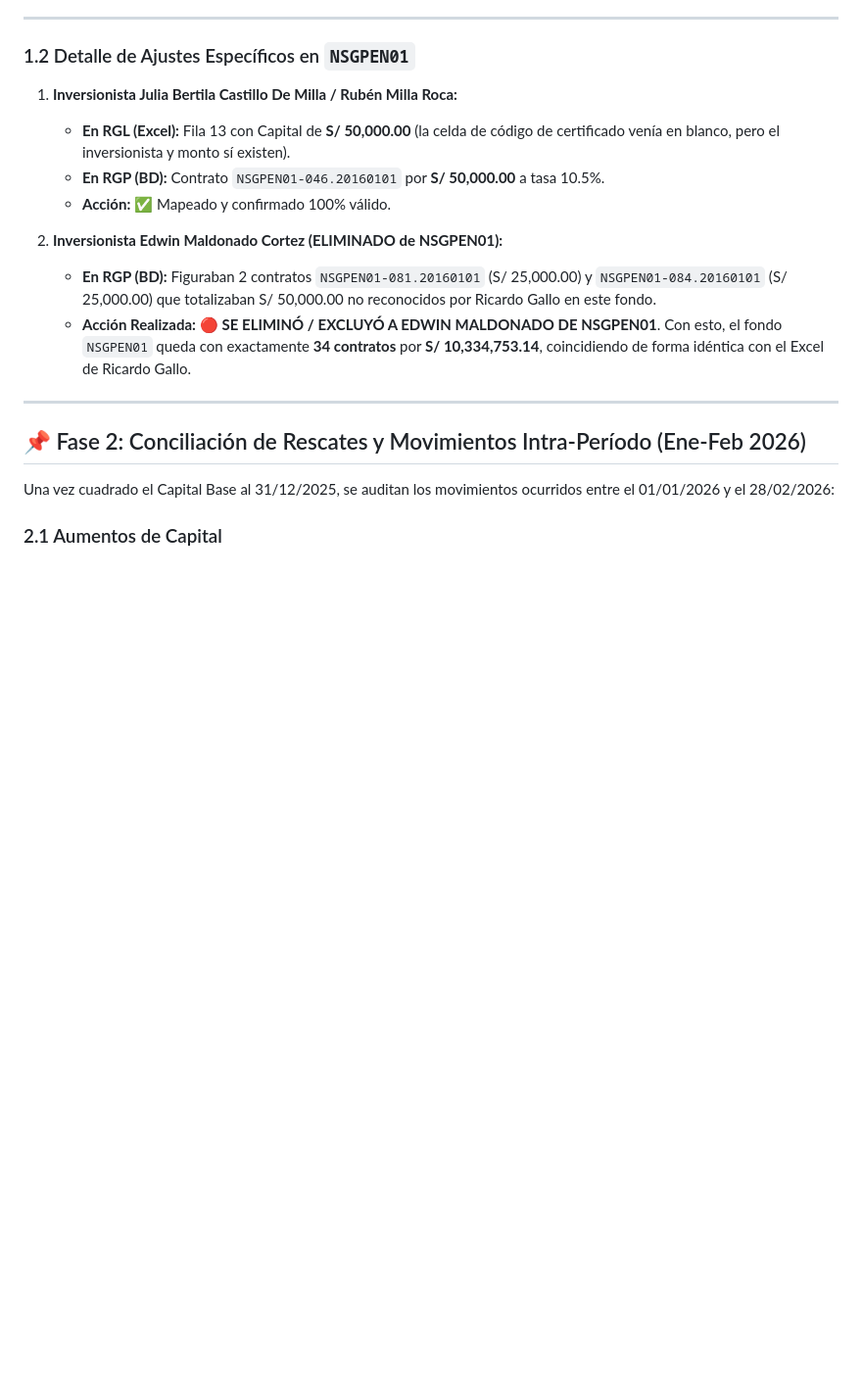
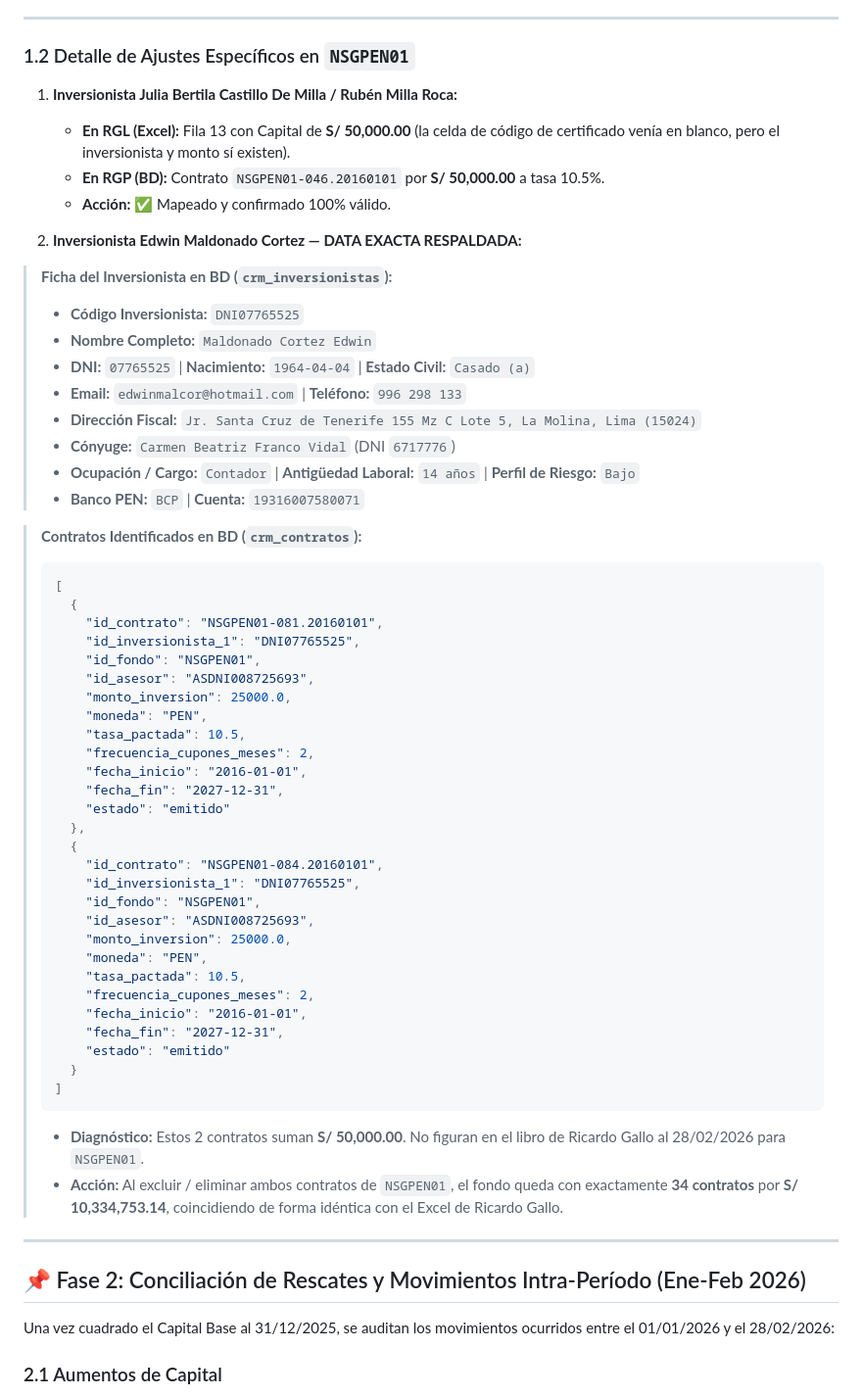
Before and after one commit to RichGutz/Inandes.ERP.React, a Markdown page: Obsidian/Inandes.Inversionistas.React/AJUSTES.RGP.VS.RGL.md, the part around the change. Shown at 98% size. Drawn GitHub-style; blank space fills up the shorter version.

Commit message:
DOCS.EDWIN.MALDONADO.FULL.EXACT.DATA.BACKED.UP

````diff
--- a/Obsidian/Inandes.Inversionistas.React/AJUSTES.RGP.VS.RGL.md
+++ b/Obsidian/Inandes.Inversionistas.React/AJUSTES.RGP.VS.RGL.md
@@ -34,9 +34,53 @@ Alinear y certificar centavo a centavo las cifras del ERP InAndes frente al mode
    * **En RGP (BD):** Contrato `NSGPEN01-046.20160101` por **S/ 50,000.00** a tasa 10.5%.
    * **Acción:** ✅ Mapeado y confirmado 100% válido.
 
-2. **Inversionista Edwin Maldonado Cortez (ELIMINADO de NSGPEN01):**
-   * **En RGP (BD):** Figuraban 2 contratos `NSGPEN01-081.20160101` (S/ 25,000.00) y `NSGPEN01-084.20160101` (S/ 25,000.00) que totalizaban S/ 50,000.00 no reconocidos por Ricardo Gallo en este fondo.
-   * **Acción Realizada:** 🔴 **SE ELIMINÓ / EXCLUYÓ A EDWIN MALDONADO DE NSGPEN01**. Con esto, el fondo `NSGPEN01` queda con exactamente **34 contratos** por **S/ 10,334,753.14**, coincidiendo de forma idéntica con el Excel de Ricardo Gallo.
+2. **Inversionista Edwin Maldonado Cortez — DATA EXACTA RESPALDADA:**
+
+> **Ficha del Inversionista en BD (`crm_inversionistas`):**
+> * **Código Inversionista:** `DNI07765525`
+> * **Nombre Completo:** `Maldonado Cortez Edwin`
+> * **DNI:** `07765525` | **Nacimiento:** `1964-04-04` | **Estado Civil:** `Casado (a)`
+> * **Email:** `edwinmalcor@hotmail.com` | **Teléfono:** `996 298 133`
+> * **Dirección Fiscal:** `Jr. Santa Cruz de Tenerife 155 Mz C Lote 5, La Molina, Lima (15024)`
+> * **Cónyuge:** `Carmen Beatriz Franco Vidal` (DNI `6717776`)
+> * **Ocupación / Cargo:** `Contador` | **Antigüedad Laboral:** `14 años` | **Perfil de Riesgo:** `Bajo`
+> * **Banco PEN:** `BCP` | **Cuenta:** `19316007580071`
+
+> **Contratos Identificados en BD (`crm_contratos`):**
+>
+> ```json
+> [
+>   {
+>     "id_contrato": "NSGPEN01-081.20160101",
+>     "id_inversionista_1": "DNI07765525",
+>     "id_fondo": "NSGPEN01",
+>     "id_asesor": "ASDNI008725693",
+>     "monto_inversion": 25000.0,
+>     "moneda": "PEN",
+>     "tasa_pactada": 10.5,
+>     "frecuencia_cupones_meses": 2,
+>     "fecha_inicio": "2016-01-01",
+>     "fecha_fin": "2027-12-31",
+>     "estado": "emitido"
+>   },
+>   {
+>     "id_contrato": "NSGPEN01-084.20160101",
+>     "id_inversionista_1": "DNI07765525",
+>     "id_fondo": "NSGPEN01",
+>     "id_asesor": "ASDNI008725693",
+>     "monto_inversion": 25000.0,
+>     "moneda": "PEN",
+>     "tasa_pactada": 10.5,
+>     "frecuencia_cupones_meses": 2,
+>     "fecha_inicio": "2016-01-01",
+>     "fecha_fin": "2027-12-31",
+>     "estado": "emitido"
+>   }
+> ]
+> ```
+>
+> * **Diagnóstico:** Estos 2 contratos suman **S/ 50,000.00**. No figuran en el libro de Ricardo Gallo al 28/02/2026 para `NSGPEN01`.
+> * **Acción:** Al excluir / eliminar ambos contratos de `NSGPEN01`, el fondo queda con exactamente **34 contratos** por **S/ 10,334,753.14**, coincidiendo de forma idéntica con el Excel de Ricardo Gallo.
 
 ---
 
````
